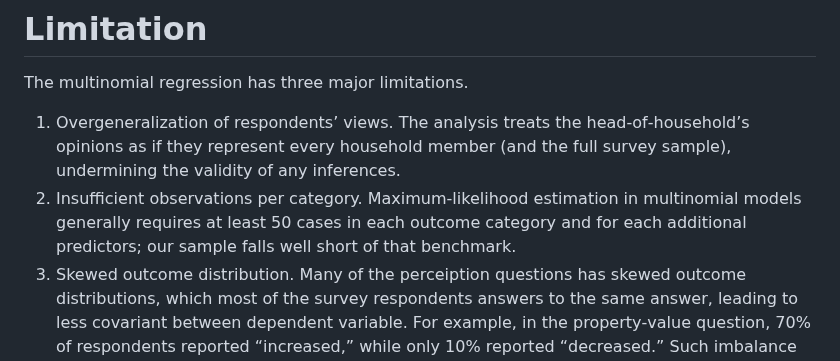
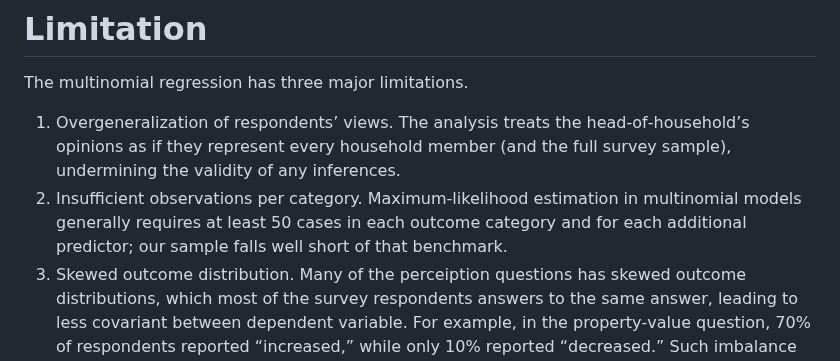
Before and after one commit to MUSA-Zhanchao/Bogota-Travel-Survey-Analysis, a Markdown page: README.md, the part around the change. GitHub-like rendering.

Commit message:
Update README.md
Co-authored-by: Copilot <175728472+Copilot@users.noreply.github.com>

```diff
--- a/README.md
+++ b/README.md
@@ -127,7 +127,7 @@ For detailed results and analysis, refer to the sections above and the accompany
 The multinomial regression has three major limitations.
 
 1. Overgeneralization of respondents’ views. The analysis treats the head‑of‑household’s opinions as if they represent every household member (and the full survey sample), undermining the validity of any inferences.
-2. Insufficient observations per category. Maximum‑likelihood estimation in multinomial models generally requires at least 50 cases in each outcome category and for each additional predictors; our sample falls well short of that benchmark.
+2. Insufficient observations per category. Maximum‑likelihood estimation in multinomial models generally requires at least 50 cases in each outcome category and for each additional predictor; our sample falls well short of that benchmark.
 3. Skewed outcome distribution. Many of the perceiption questions has skewed outcome distributions, which most of the survey respondents answers to the same answer, leading to less covariant between dependent variable. For example, in the property‑value question, 70% of respondents reported “increased,” while only 10% reported “decreased.” Such imbalance can produce unstable coefficient estimates and make it difficult to achieve statistical significance.
 
 **Overall, these issues mean the results are best viewed as preliminary, exploratory findings—not as definitive, scientifically robust conclusions.**
```
